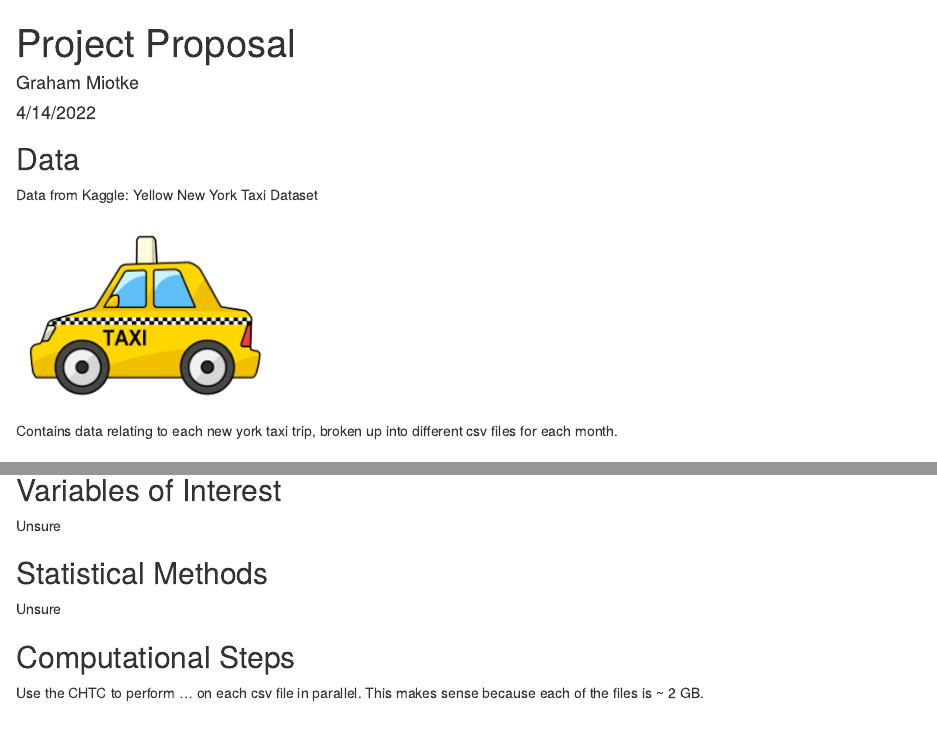
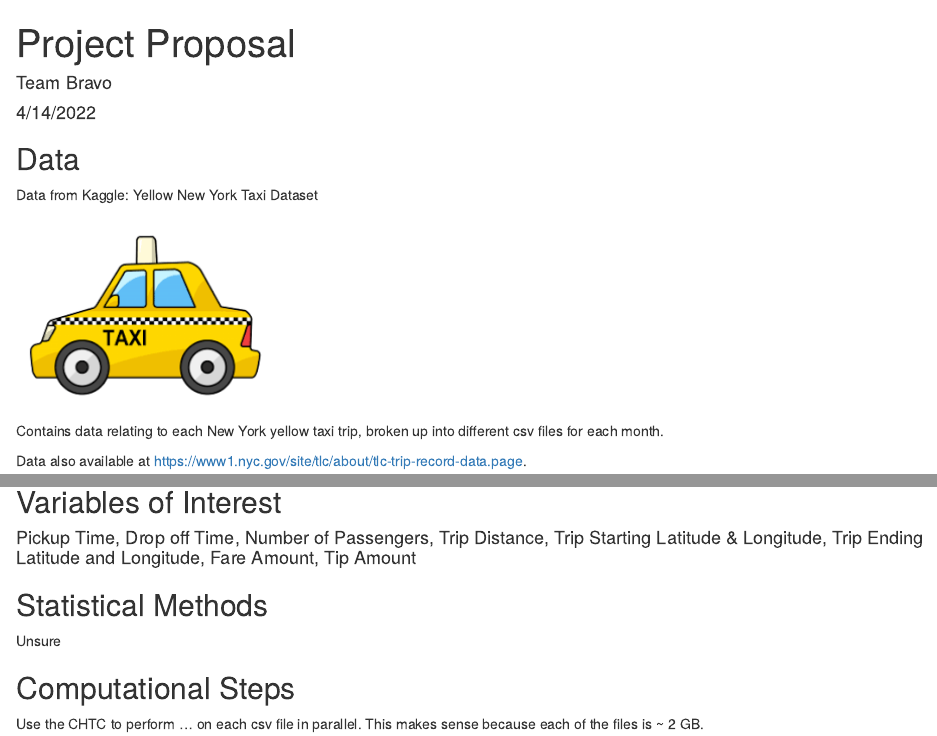
Before and after one commit to robiscuits/taxies, an R Markdown document (proposal.Rmd): the page in a window 1100 px wide, from its top, and a second part further down, joined at a grey line. Rendered offline with R 4.5, knitr and Pandoc, with nearby package versions.

Commit message:
Update proposal.Rmd

```diff
--- a/proposal.Rmd
+++ b/proposal.Rmd
@@ -1,6 +1,6 @@
 ---
 title: "Project Proposal"
-author: "Graham Miotke"
+author: "Team Bravo"
 date: "4/14/2022"
 output: html_document
 ---
@@ -15,7 +15,9 @@ Data from Kaggle: Yellow New York Taxi Dataset
 
 ![](taxi.png)
 
-Contains data relating to each new york taxi trip, broken up into different csv files for each month.
+Contains data relating to each New York yellow taxi trip, broken up into different csv files for each month.
+
+Data also available at https://www1.nyc.gov/site/tlc/about/tlc-trip-record-data.page.
 
 ## Reading the Data
 
@@ -26,6 +32,6 @@ Use a shell script with a wget command line
 ## Variables of Interest
 
-Unsure
+#### Pickup Time, Drop off Time, Number of Passengers, Trip Distance, Trip Starting Latitude & Longitude, Trip Ending Latitude and Longitude, Fare Amount, Tip Amount
 
 ## Statistical Methods
 
```
Also changed, not shown: proposal.Rmd (6 more changed lines).
